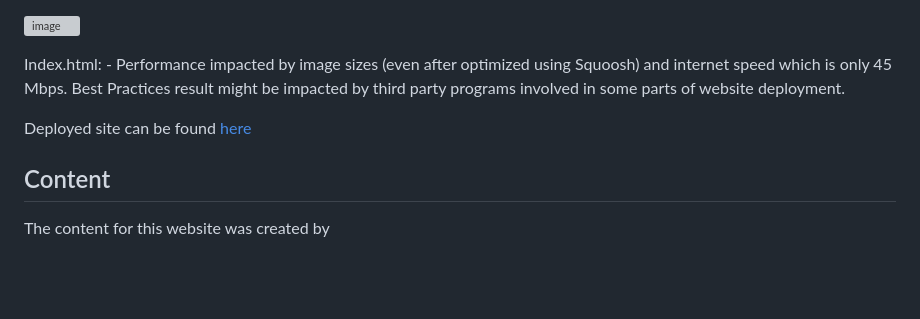
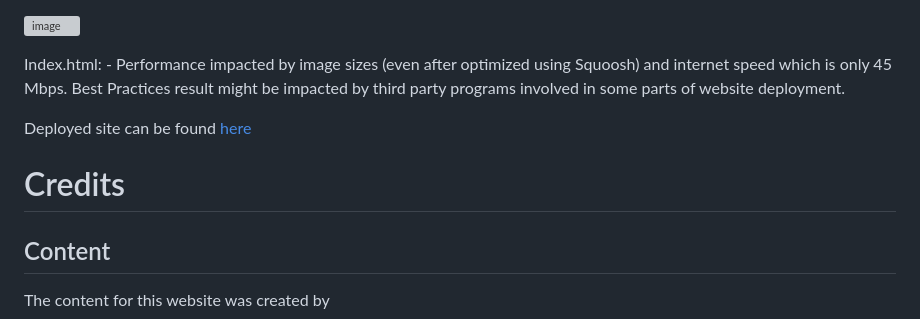
Before and after one commit to Marso22/healthy-living-mental-health, a Markdown page: README.md, the part around the change. GitHub-like rendering; blank space fills up the shorter version; grey boxes are pictures that could not be loaded.

```diff
--- a/README.md
+++ b/README.md
@@ -74,6 +74,8 @@ Best Practices result might be impacted by third party programs involved in some
 
 Deployed site can be found [here](https://marso22.github.io/healthy-living-mental-health/#)
 
+# Credits
+
 ## Content
 
 The content for this website was created by
```
